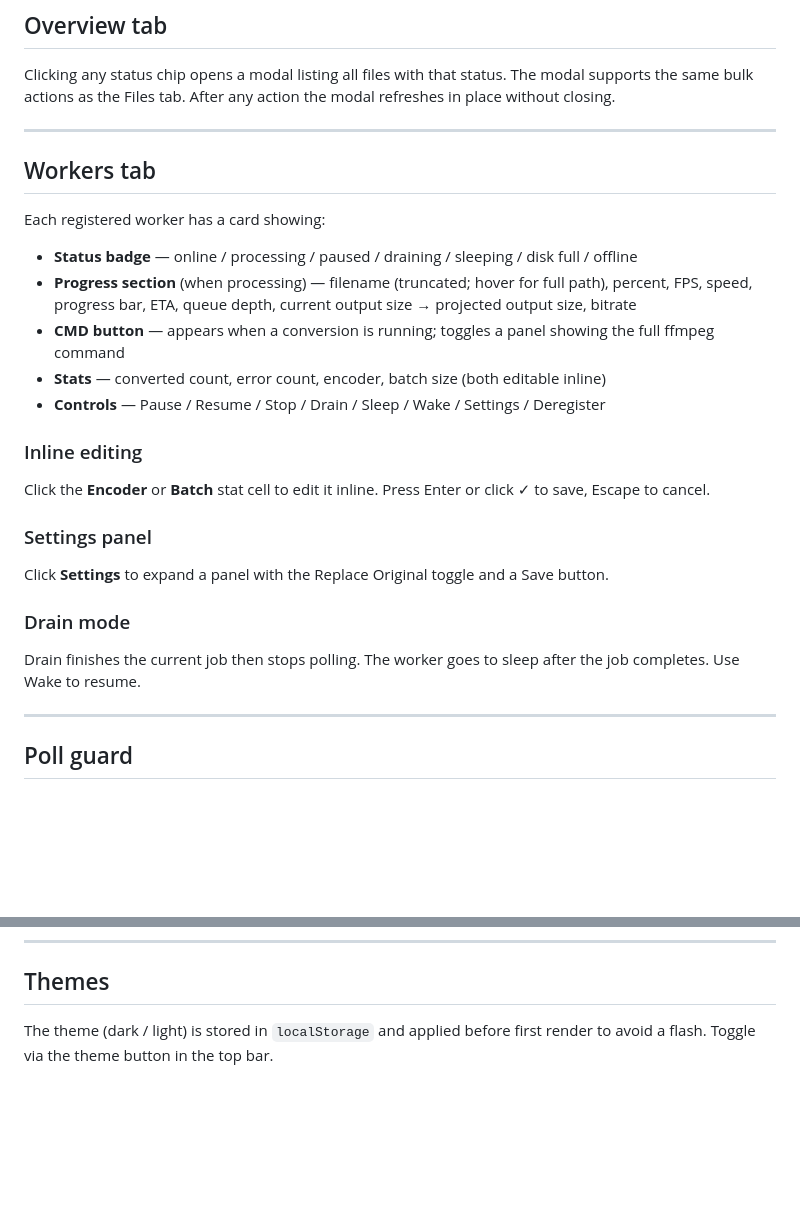
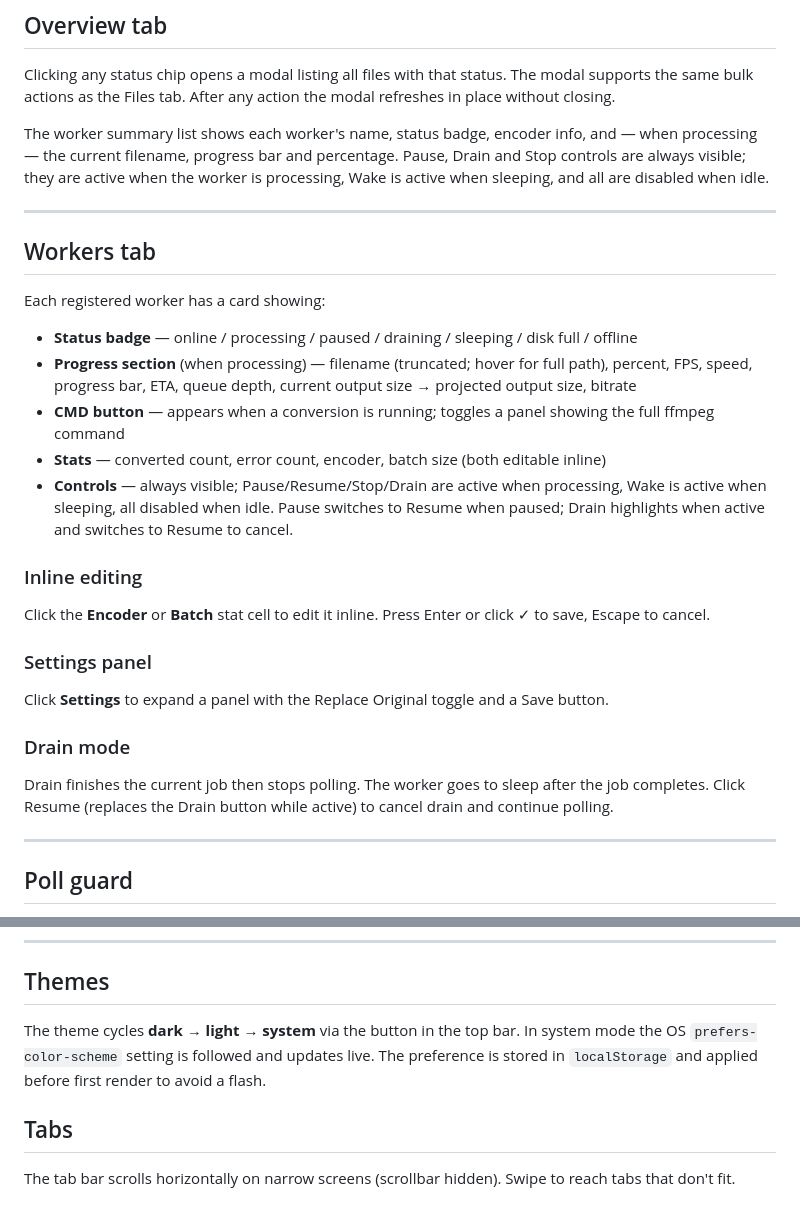
Before and after one commit to planeturban/packa, a Markdown page: docs/ui.md, 2 parts joined by grey strips. Drawn GitHub-style; blank space fills up the shorter version.

Commit message:
Update ui.md: overview controls, drain behaviour, themes, mobile tabs
Co-Authored-By: Claude Sonnet 4.6 <noreply@anthropic.com>

```diff
--- a/docs/ui.md
+++ b/docs/ui.md
@@ -50,6 +50,8 @@ The search box filters by filename, full path, or worker ID.
 
 Clicking any status chip opens a modal listing all files with that status. The modal supports the same bulk actions as the Files tab. After any action the modal refreshes in place without closing.
 
+The worker summary list shows each worker's name, status badge, encoder info, and — when processing — the current filename, progress bar and percentage. Pause, Drain and Stop controls are always visible; they are active when the worker is processing, Wake is active when sleeping, and all are disabled when idle.
+
 ---
 
 ## Workers tab
@@ -60,7 +62,7 @@ Each registered worker has a card showing:
 - **Progress section** (when processing) — filename (truncated; hover for full path), percent, FPS, speed, progress bar, ETA, queue depth, current output size → projected output size, bitrate
 - **CMD button** — appears when a conversion is running; toggles a panel showing the full ffmpeg command
 - **Stats** — converted count, error count, encoder, batch size (both editable inline)
-- **Controls** — Pause / Resume / Stop / Drain / Sleep / Wake / Settings / Deregister
+- **Controls** — always visible; Pause/Resume/Stop/Drain are active when processing, Wake is active when sleeping, all disabled when idle. Pause switches to Resume when paused; Drain highlights when active and switches to Resume to cancel.
 
 ### Inline editing
 
@@ -72,7 +74,7 @@ Click **Settings** to expand a panel with the Replace Original toggle and a Save
 
 ### Drain mode
 
-Drain finishes the current job then stops polling. The worker goes to sleep after the job completes. Use Wake to resume.
+Drain finishes the current job then stops polling. The worker goes to sleep after the job completes. Click Resume (replaces the Drain button while active) to cancel drain and continue polling.
 
 ---
 
@@ -89,4 +91,8 @@ This prevents in-progress edits from being wiped by a poll.
 
 ## Themes
 
-The theme (dark / light) is stored in `localStorage` and applied before first render to avoid a flash. Toggle via the theme button in the top bar.
+The theme cycles **dark → light → system** via the button in the top bar. In system mode the OS `prefers-color-scheme` setting is followed and updates live. The preference is stored in `localStorage` and applied before first render to avoid a flash.
+
+## Tabs
+
+The tab bar scrolls horizontally on narrow screens (scrollbar hidden). Swipe to reach tabs that don't fit.
```
